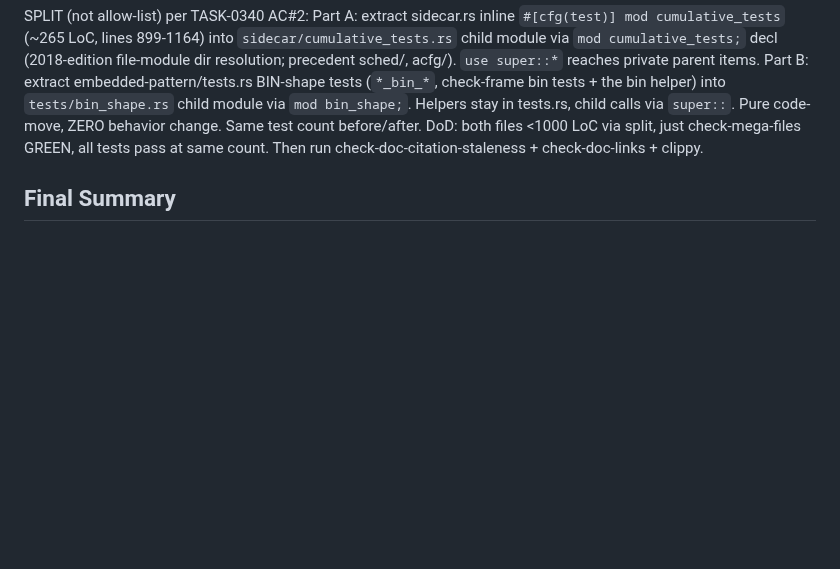
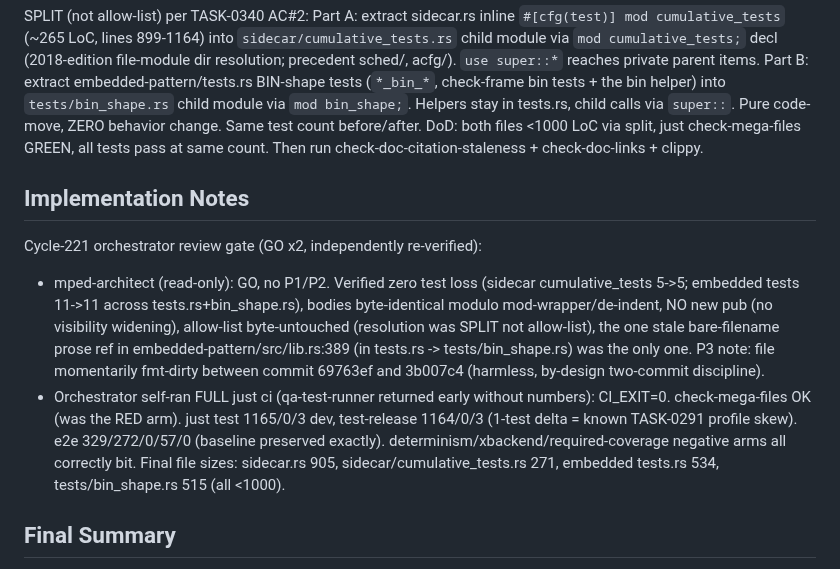
Before and after one commit to eisbaw/nucleus-rs, a Markdown page: backlog/tasks/task-0383 - just-ci-RED-check-mega-files-fails-on-sidecar.rs-1164-embedded-pattern-tests.rs-1030-—-pre-existing-untracked.md, the part around one of its changes. Drawn GitHub-style; blank space fills up the shorter version.

```diff
--- a/backlog/tasks/task-0383 - just-ci-RED-check-mega-files-fails-on-sidecar.rs-1164-embedded-pattern-tests.rs-1030-—-pre-existing-untracked.md
+++ b/backlog/tasks/task-0383 - just-ci-RED-check-mega-files-fails-on-sidecar.rs-1164-embedded-pattern-tests.rs-1030-—-pre-existing-untracked.md
@@ -34,6 +34,14 @@ Pure code-move, ZERO behavior change. Same test count before/after.
 DoD: both files <1000 LoC via split, just check-mega-files GREEN, all tests pass at same count. Then run check-doc-citation-staleness + check-doc-links + clippy.
 <!-- SECTION:PLAN:END -->
 
+## Implementation Notes
+
+<!-- SECTION:NOTES:BEGIN -->
+Cycle-221 orchestrator review gate (GO x2, independently re-verified):
+- mped-architect (read-only): GO, no P1/P2. Verified zero test loss (sidecar cumulative_tests 5->5; embedded tests 11->11 across tests.rs+bin_shape.rs), bodies byte-identical modulo mod-wrapper/de-indent, NO new pub (no visibility widening), allow-list byte-untouched (resolution was SPLIT not allow-list), the one stale bare-filename prose ref in embedded-pattern/src/lib.rs:389 (in tests.rs -> tests/bin_shape.rs) was the only one. P3 note: file momentarily fmt-dirty between commit 69763ef and 3b007c4 (harmless, by-design two-commit discipline).
+- Orchestrator self-ran FULL just ci (qa-test-runner returned early without numbers): CI_EXIT=0. check-mega-files OK (was the RED arm). just test 1165/0/3 dev, test-release 1164/0/3 (1-test delta = known TASK-0291 profile skew). e2e 329/272/0/57/0 (baseline preserved exactly). determinism/xbackend/required-coverage negative arms all correctly bit. Final file sizes: sidecar.rs 905, sidecar/cumulative_tests.rs 271, embedded tests.rs 534, tests/bin_shape.rs 515 (all <1000).
+<!-- SECTION:NOTES:END -->
+
 ## Final Summary
 
 <!-- SECTION:FINAL_SUMMARY:BEGIN -->
```
Also changed, not shown: other parts of backlog/tasks/task-0383 - just-ci-RED-check-mega-files-fails-on-sidecar.rs-1164-embedded-pattern-tests.rs-1030-—-pre-existing-untracked.md (+1 -1 lines), backlog/tasks/task-0378 - Pre-existing-rustfmt-drift-in-nucleus-compiler-lib.rs-transfer_inject.rs-sidecar.rs-algo_lower.rs-algo_parser.rs.md (+3 -1 lines).
